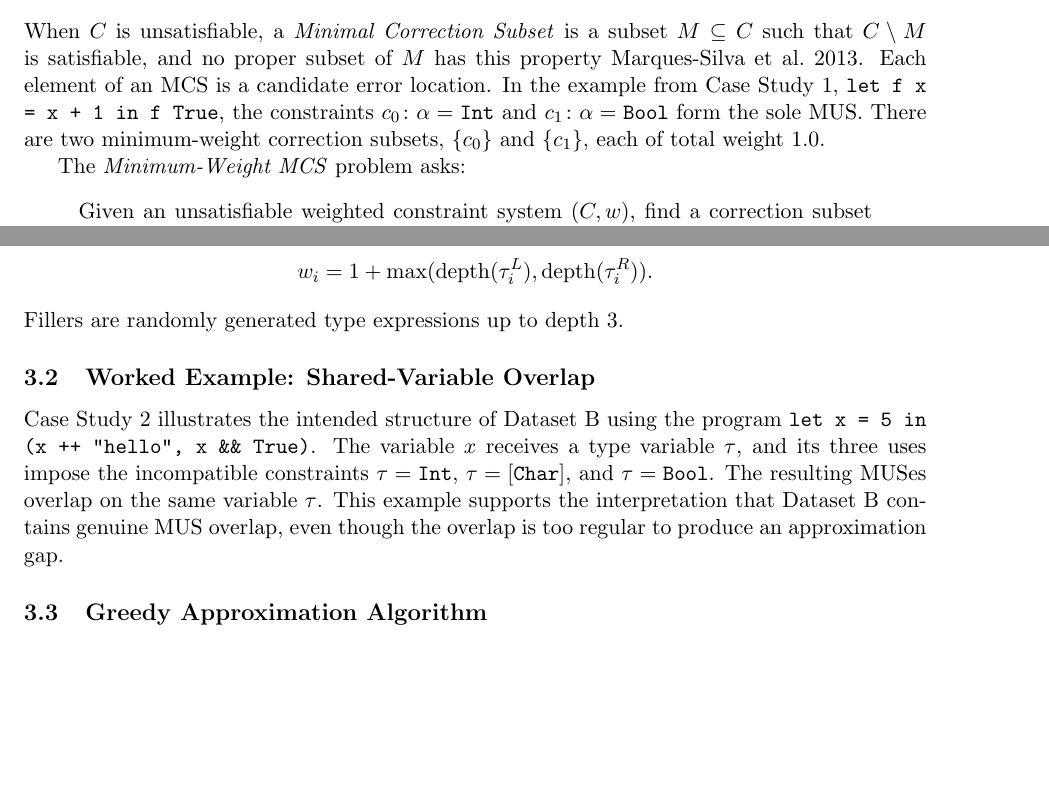
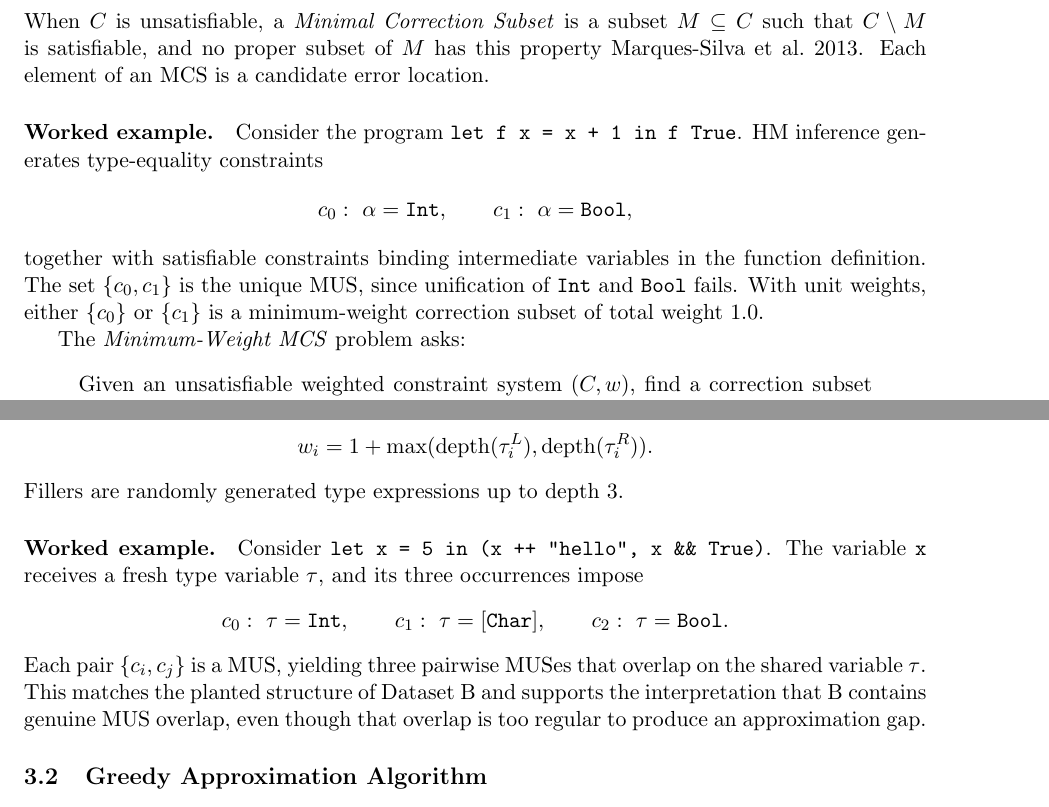
Before and after one commit to Provia/hm-mcs-approx, a LaTeX paper (paper/main.tex, which reads paper/sections/03_formulation.tex, paper/sections/04_methodology.tex): two parts of pages 2 and 3 of 6, joined at a grey line, cut so that both start at the same text, the shorter picture padded with empty space. Compiled offline with pdfLaTeX.

Commit message:
Inline worked examples in D1 paper

```diff
--- a/paper/sections/03_formulation.tex
+++ b/paper/sections/03_formulation.tex
@@ -20,11 +20,18 @@ When $C$ is unsatisfiable, a \emph{Minimal Correction Subset} is a
 subset $M \subseteq C$ such that $C \setminus M$ is satisfiable, and no proper
 subset of $M$ has this property~\cite{marques-silva2013}.
 Each element of an MCS is a candidate error location.
-In the example from Case Study~1, \texttt{let f x = x + 1 in f True}, the
-constraints $c_0\colon \alpha = \texttt{Int}$ and
-$c_1\colon \alpha = \texttt{Bool}$ form the sole MUS.
-There are two minimum-weight correction subsets, $\{c_0\}$ and $\{c_1\}$,
-each of total weight $1.0$.
+
+\paragraph{Worked example.} Consider the program \texttt{let f x = x + 1 in f True}. HM inference
+generates type-equality constraints
+\[
+c_0:\ \alpha = \mathtt{Int}, \qquad
+c_1:\ \alpha = \mathtt{Bool},
+\]
+together with satisfiable constraints binding intermediate variables in the
+function definition. The set $\{c_0, c_1\}$ is the unique MUS, since
+unification of $\mathtt{Int}$ and $\mathtt{Bool}$ fails. With unit weights,
+either $\{c_0\}$ or $\{c_1\}$ is a minimum-weight correction subset of total
+weight $1.0$.
 
 The \emph{Minimum-Weight MCS} problem asks:
 \begin{quote}
--- a/paper/sections/04_methodology.tex
+++ b/paper/sections/04_methodology.tex
@@ -39,17 +39,21 @@ w_i = 1 + \max(\mathrm{depth}(\tau_i^L), \mathrm{depth}(\tau_i^R)).
 \]
 Fillers are randomly generated type expressions up to depth~$3$.
 
-\subsection{Worked Example: Shared-Variable Overlap}
 
-Case Study~2 illustrates the intended structure of Dataset~B using the program
-\texttt{let x = 5 in (x ++ "hello", x \&\& True)}.
-The variable $x$ receives a type variable $\tau$, and its three uses impose
-the incompatible constraints $\tau = \texttt{Int}$, $\tau = [\texttt{Char}]$,
-and $\tau = \texttt{Bool}$.
-The resulting MUSes overlap on the same variable $\tau$.
-This example supports the interpretation that Dataset~B contains genuine MUS
-overlap, even though the overlap is too regular to produce an approximation gap.
-
+\paragraph{Worked example.}
+Consider \texttt{let x = 5 in (x ++ "hello", x \&\& True)}. The variable
+\texttt{x} receives a fresh type variable $\tau$, and its three occurrences
+impose
+\[
+c_0:\ \tau = \mathtt{Int}, \qquad
+c_1:\ \tau = [\mathtt{Char}], \qquad
+c_2:\ \tau = \mathtt{Bool}.
+\]
+Each pair $\{c_i, c_j\}$ is a MUS, yielding three pairwise MUSes that overlap
+on the shared variable $\tau$. This matches the planted structure of
+Dataset~B and supports the interpretation that B contains genuine MUS
+overlap, even though that overlap is too regular to produce an approximation
+gap.
 \subsection{Greedy Approximation Algorithm}
 
 We implement a lazy MUS-guided greedy hitting-set algorithm.
```
